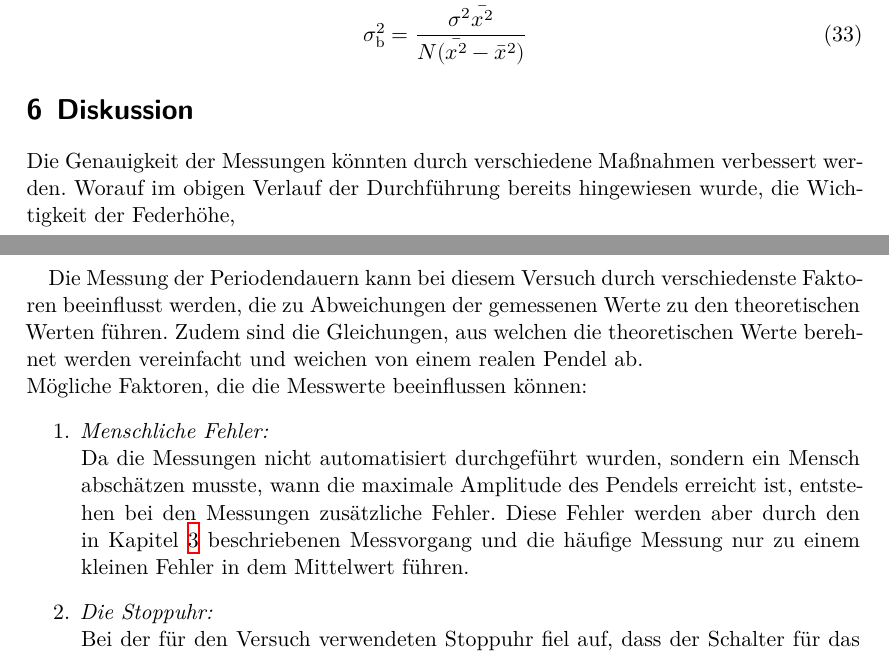
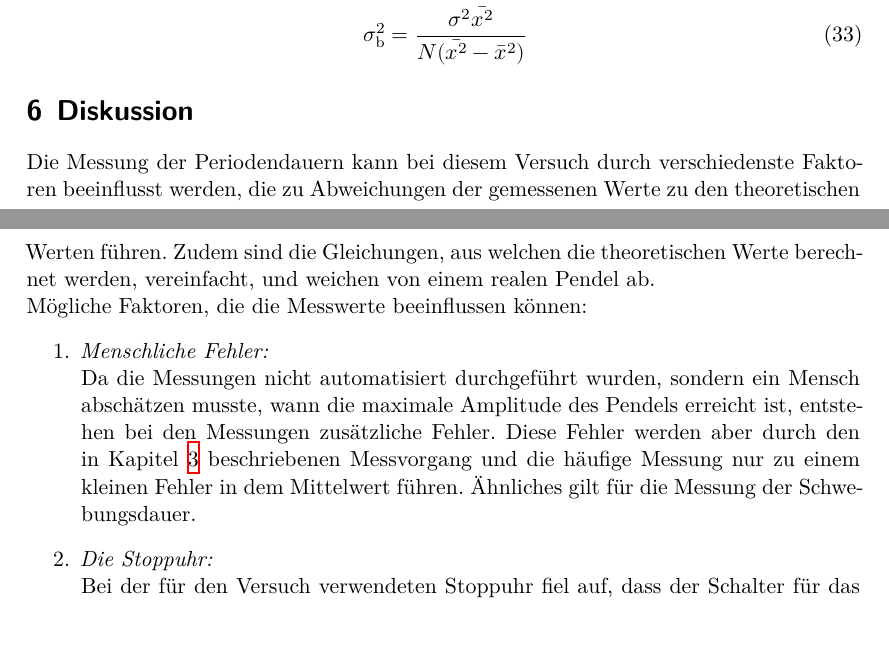
Before and after one commit to chris-topher6/Anfaenger-Praktikum, a LaTeX document (V106/main.tex, which reads V106/content/diskussion.tex): two parts of pages 14 and 15 of 16, joined at a grey line, cut so that both start at the same text. Compiled offline with XeLaTeX.

Commit message:
"Fehlerrechnung durchgeführt"

```diff
--- a/V106/content/diskussion.tex
+++ b/V106/content/diskussion.tex
@@ -1,18 +1,16 @@
 \section{Diskussion}
-  Die Genauigkeit der Messungen könnten durch verschiedene Maßnahmen verbessert werden. Worauf im obigen Verlauf der
-  Durchführung bereits hingewiesen wurde, die Wichtigkeit der Federhöhe,
 \label{sec:Diskussion}
 
 Die Messung der Periodendauern kann bei diesem Versuch durch verschiedenste Faktoren beeinflusst werden, die zu Abweichungen
 der gemessenen Werte zu den theoretischen Werten führen. Zudem sind die Gleichungen, aus welchen die theoretischen Werte
-berehnet werden vereinfacht und weichen von einem realen Pendel ab.\\
+berechnet werden, vereinfacht, und weichen von einem realen Pendel ab.\\
 Mögliche Faktoren, die die Messwerte beeinflussen können:
 \begin{enumerate}
     \item \textit{Menschliche Fehler:}\\
         Da die Messungen nicht automatisiert durchgeführt wurden, sondern ein Mensch abschätzen musste, wann die maximale
         Amplitude des Pendels erreicht ist, entstehen bei den Messungen zusätzliche Fehler. Diese Fehler werden aber durch den in Kapitel
         \ref{sec:Durchführung} beschriebenen Messvorgang und die häufige Messung nur zu einem kleinen Fehler in dem Mittelwert
-        führen.
+        führen. Ähnliches gilt für die Messung der Schwebungsdauer.
     \item \textit{Die Stoppuhr:}\\
         Bei der für den Versuch verwendeten Stoppuhr fiel auf, dass der Schalter für das Auslösen der Stoppuhr mit erhöhtem
         Kraftaufwand betätigt werden musste, damit das Messgerät reagierte. Dies könnte auch zu kleinen Verzögerungen bei der
```
Also changed, not shown: 2 other files.
